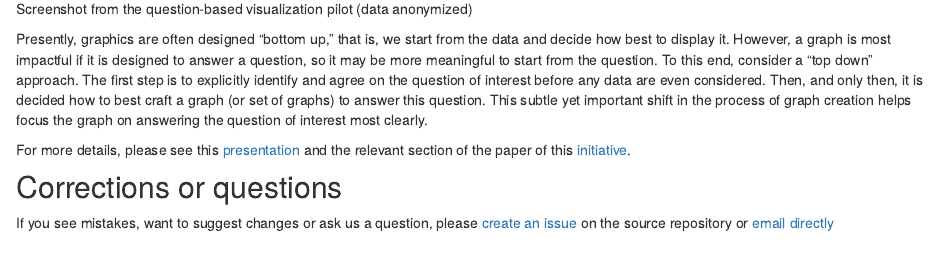
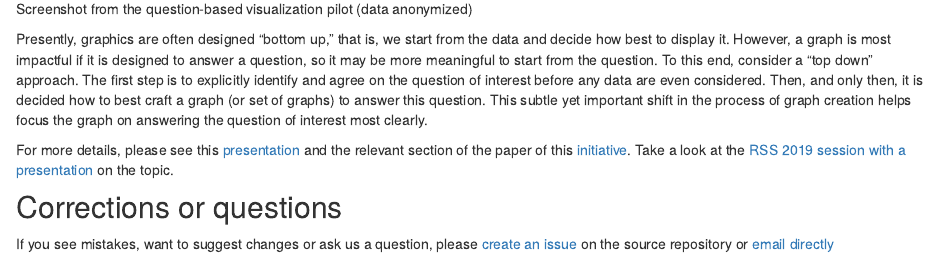
Before and after one commit to GraphicsPrinciples/GraphicsPrinciples.github.io, an R Markdown document (qbv.Rmd): the page in a window 1100 px wide, from 760 px down. Rendered offline with R 4.5, knitr and Pandoc, with nearby package versions; drawn as R Markdown's standard HTML page in place of the format the file asks for.

Commit message:
add rss presentation

```diff
--- a/qbv.Rmd
+++ b/qbv.Rmd
@@ -15,7 +15,7 @@ knitr::include_graphics("assets/QBV.png")
 
 Presently, graphics are often designed “bottom up,” that is, we start from the data and decide how best to display it. However, a graph is most impactful if it is designed to answer a question, so it may be more meaningful to start from the question. To this end, consider a “top down” approach. The first step is to explicitly identify and agree on the question of interest before any data are even considered. Then, and only then, it is decided how to best craft a graph (or set of graphs) to answer this question. This subtle yet important shift in the process of graph creation helps focus the graph on answering the question of interest most clearly.
 
-For more details, please see this [presentation](assets/QBV-Wright-RSS2019.pdf) and the relevant section of the paper of this [initiative](initiative.html).
+For more details, please see this [presentation](assets/QBV-Wright-RSS2019.pdf) and the relevant section of the paper of this [initiative](initiative.html). Take a look at the [RSS 2019 session with a presentation](https://www.youtube.com/watch?v=fQOJEmzXqMg&list=PLi_-RNsPXDTKAZqdUHI7m6Bf8mJVM4LOz&index=23) on the topic.
 
 ## Corrections or questions {.appendix}
 
```
Also changed, not shown: qbv.html, search.json, 1 other file.
